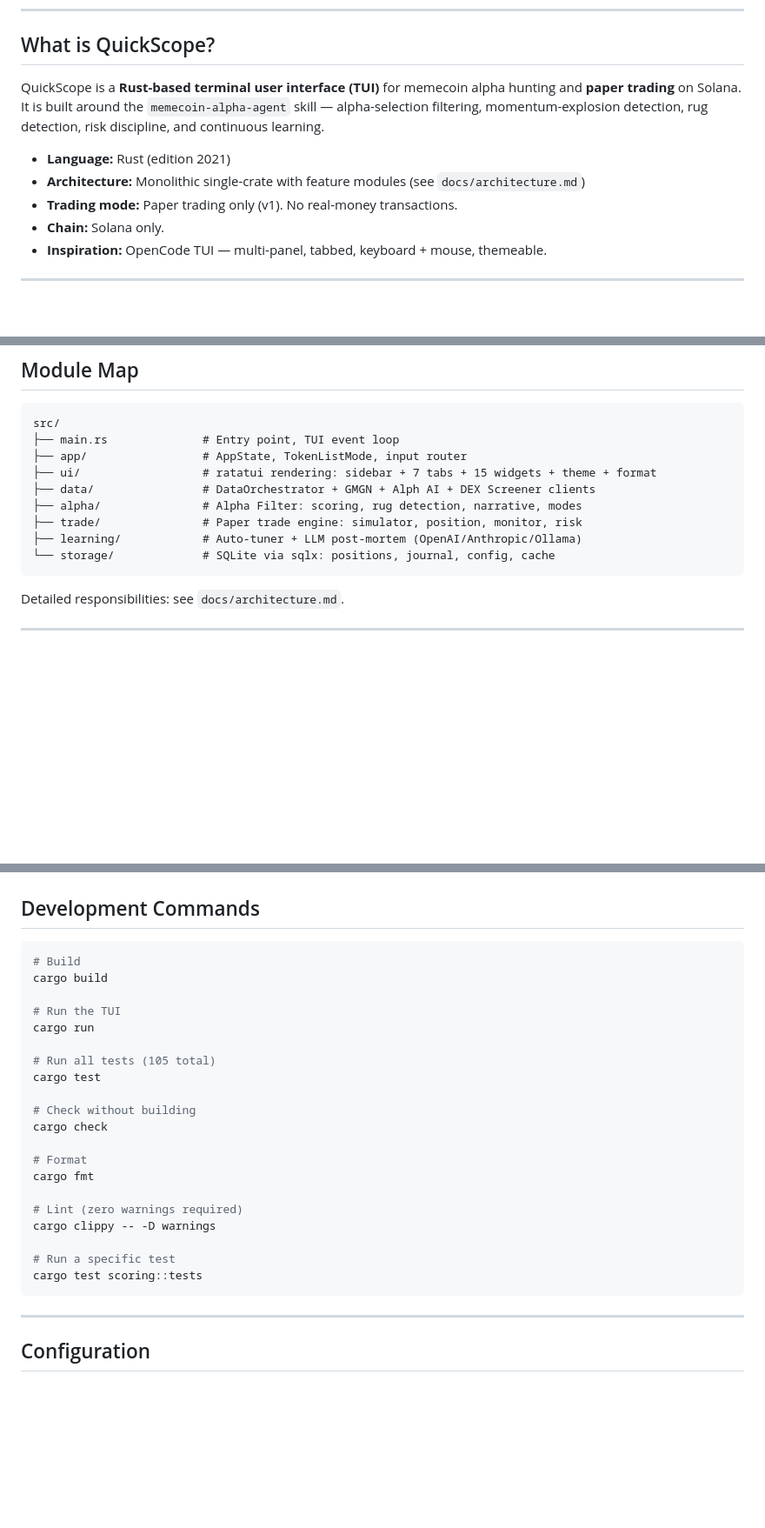
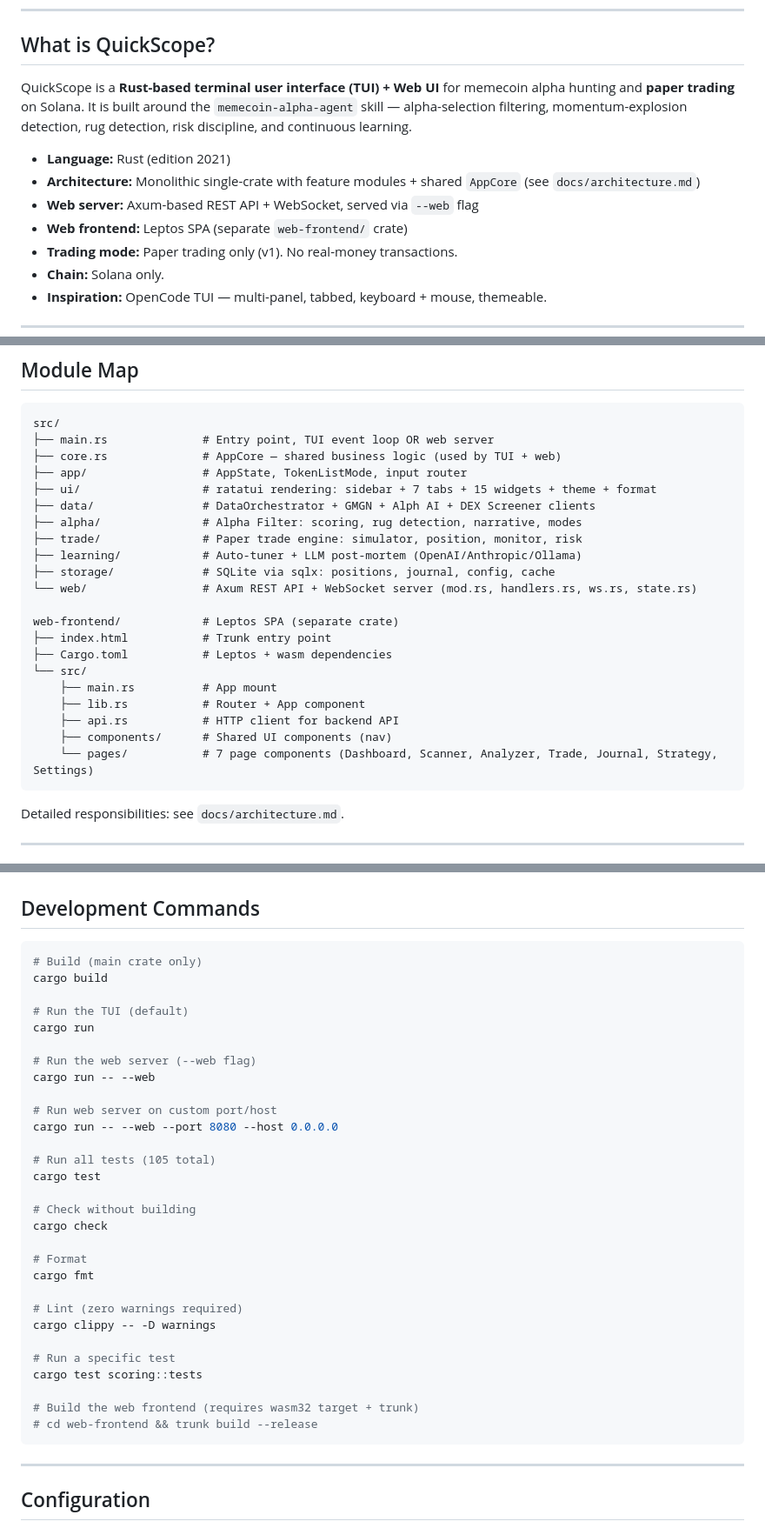
Before and after one commit to hosseinmirzapur/quickscope-cli, a Markdown page: AGENTS.md, 3 parts joined by grey strips. Shown at 87% size. Rendered like a GitHub page; blank space fills up the shorter version.

````diff
--- a/AGENTS.md
+++ b/AGENTS.md
@@ -7,10 +7,12 @@
 
 ## What is QuickScope?
 
-QuickScope is a **Rust-based terminal user interface (TUI)** for memecoin alpha hunting and **paper trading** on Solana. It is built around the `memecoin-alpha-agent` skill — alpha-selection filtering, momentum-explosion detection, rug detection, risk discipline, and continuous learning.
+QuickScope is a **Rust-based terminal user interface (TUI) + Web UI** for memecoin alpha hunting and **paper trading** on Solana. It is built around the `memecoin-alpha-agent` skill — alpha-selection filtering, momentum-explosion detection, rug detection, risk discipline, and continuous learning.
 
 - **Language:** Rust (edition 2021)
-- **Architecture:** Monolithic single-crate with feature modules (see `docs/architecture.md`)
+- **Architecture:** Monolithic single-crate with feature modules + shared `AppCore` (see `docs/architecture.md`)
+- **Web server:** Axum-based REST API + WebSocket, served via `--web` flag
+- **Web frontend:** Leptos SPA (separate `web-frontend/` crate)
 - **Trading mode:** Paper trading only (v1). No real-money transactions.
 - **Chain:** Solana only.
 - **Inspiration:** OpenCode TUI — multi-panel, tabbed, keyboard + mouse, themeable.
@@ -76,14 +81,26 @@ GMGN does NOT support IPv6. If `gmgn` calls fail with 401/403, check IPv6 first.
 
 ```
 src/
-├── main.rs              # Entry point, TUI event loop
+├── main.rs              # Entry point, TUI event loop OR web server
+├── core.rs              # AppCore — shared business logic (used by TUI + web)
 ├── app/                 # AppState, TokenListMode, input router
 ├── ui/                  # ratatui rendering: sidebar + 7 tabs + 15 widgets + theme + format
 ├── data/                # DataOrchestrator + GMGN + Alph AI + DEX Screener clients
 ├── alpha/               # Alpha Filter: scoring, rug detection, narrative, modes
 ├── trade/               # Paper trade engine: simulator, position, monitor, risk
 ├── learning/            # Auto-tuner + LLM post-mortem (OpenAI/Anthropic/Ollama)
-└── storage/             # SQLite via sqlx: positions, journal, config, cache
+├── storage/             # SQLite via sqlx: positions, journal, config, cache
+└── web/                 # Axum REST API + WebSocket server (mod.rs, handlers.rs, ws.rs, state.rs)
+
+web-frontend/            # Leptos SPA (separate crate)
+├── index.html           # Trunk entry point
+├── Cargo.toml           # Leptos + wasm dependencies
+└── src/
+    ├── main.rs          # App mount
+    ├── lib.rs           # Router + App component
+    ├── api.rs           # HTTP client for backend API
+    ├── components/      # Shared UI components (nav)
+    └── pages/           # 7 page components (Dashboard, Scanner, Analyzer, Trade, Journal, Strategy, Settings)
 ```
 
 Detailed responsibilities: see `docs/architecture.md`.
@@ -162,11 +179,17 @@ Four themes are available, cycled via `Ctrl+P` → Cycle Theme:
 ## Development Commands
 
 ```bash
-# Build
+# Build (main crate only)
 cargo build
 
-# Run the TUI
+# Run the TUI (default)
 cargo run
+
+# Run the web server (--web flag)
+cargo run -- --web
+
+# Run web server on custom port/host
+cargo run -- --web --port 8080 --host 0.0.0.0
 
 # Run all tests (105 total)
 cargo test
@@ -182,6 +205,9 @@ cargo clippy -- -D warnings
 
 # Run a specific test
 cargo test scoring::tests
+
+# Build the web frontend (requires wasm32 target + trunk)
+# cd web-frontend && trunk build --release
 ```
 
 ---
````
Also changed, not shown: other parts of AGENTS.md (+56 -0 lines), docs/web-api.md (added, +351 -0 lines).
